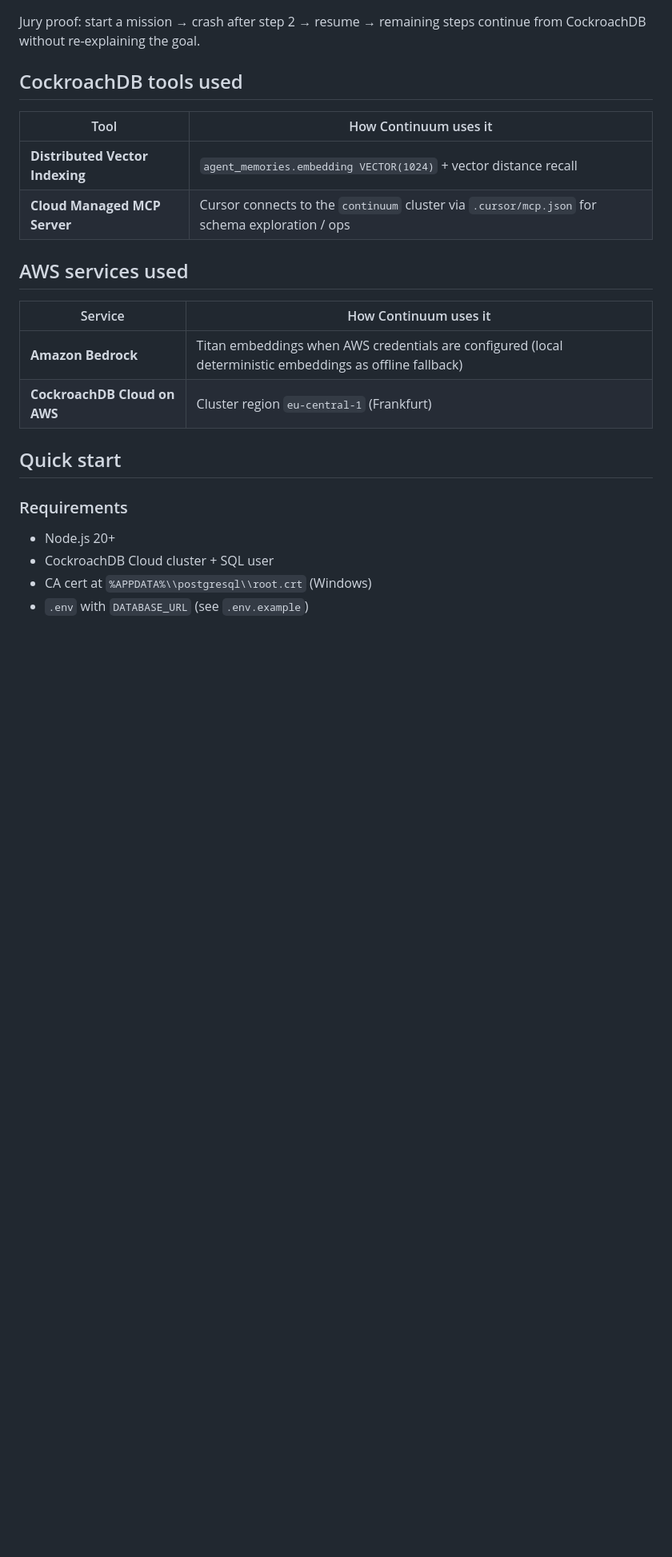
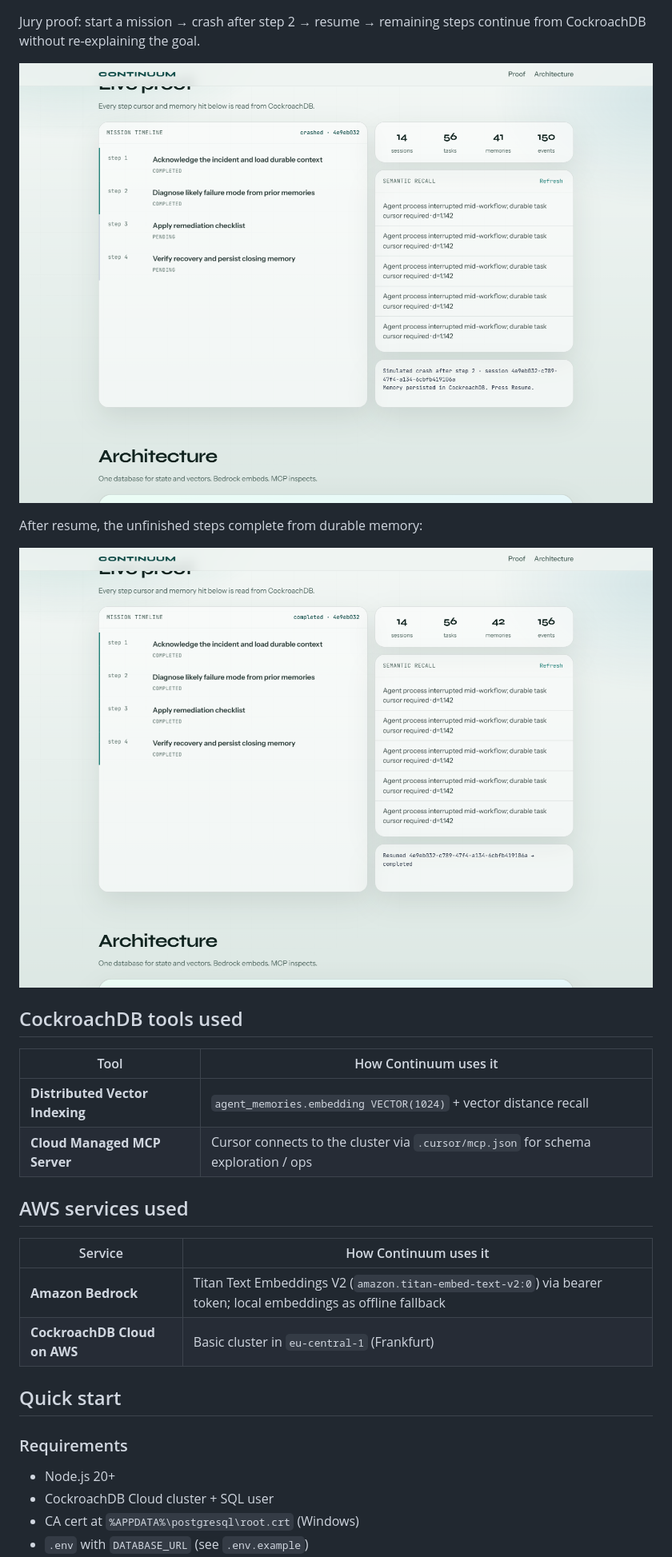
Before and after one commit to valuecoding/Continuum, a Markdown page: README.md, the part around one of its changes. Shown at 80% size. GitHub-like rendering; pictures changed too: docs/images/crashed.png (added), docs/images/resumed.png (added); blank space fills up the shorter version.

Commit message:
docs: add Continuum screenshots to README
Capture landing, crash, resume, and architecture previews for GitHub.

```diff
--- a/README.md
+++ b/README.md
@@ -18,19 +20,25 @@ Continuum treats CockroachDB as the system of record:
 
 Jury proof: start a mission → crash after step 2 → resume → remaining steps continue from CockroachDB without re-explaining the goal.
+
+![Crashed mid-mission](docs/images/crashed.png)
+
+After resume, the unfinished steps complete from durable memory:
+
+![Resumed and completed](docs/images/resumed.png)
 
 ## CockroachDB tools used
 
 | Tool | How Continuum uses it |
 | --- | --- |
 | **Distributed Vector Indexing** | `agent_memories.embedding VECTOR(1024)` + vector distance recall |
-| **Cloud Managed MCP Server** | Cursor connects to the `continuum` cluster via `.cursor/mcp.json` for schema exploration / ops |
+| **Cloud Managed MCP Server** | Cursor connects to the cluster via `.cursor/mcp.json` for schema exploration / ops |
 
 ## AWS services used
 
 | Service | How Continuum uses it |
 | --- | --- |
-| **Amazon Bedrock** | Titan embeddings when AWS credentials are configured (local deterministic embeddings as offline fallback) |
-| **CockroachDB Cloud on AWS** | Cluster region `eu-central-1` (Frankfurt) |
+| **Amazon Bedrock** | Titan Text Embeddings V2 (`amazon.titan-embed-text-v2:0`) via bearer token; local embeddings as offline fallback |
+| **CockroachDB Cloud on AWS** | Basic cluster in `eu-central-1` (Frankfurt) |
 
 ## Quick start
 
@@ -38,5 +46,5 @@ Jury proof: start a mission → crash after step 2 → resume → remaining step
 
 - Node.js 20+
 - CockroachDB Cloud cluster + SQL user
-- CA cert at `%APPDATA%\\postgresql\\root.crt` (Windows)
+- CA cert at `%APPDATA%\postgresql\root.crt` (Windows)
 - `.env` with `DATABASE_URL` (see `.env.example`)
```
Also changed, not shown: other parts of README.md (+17 -7 lines), docs/images/architecture.png (added), docs/images/landing.png (added), 2 other files.
